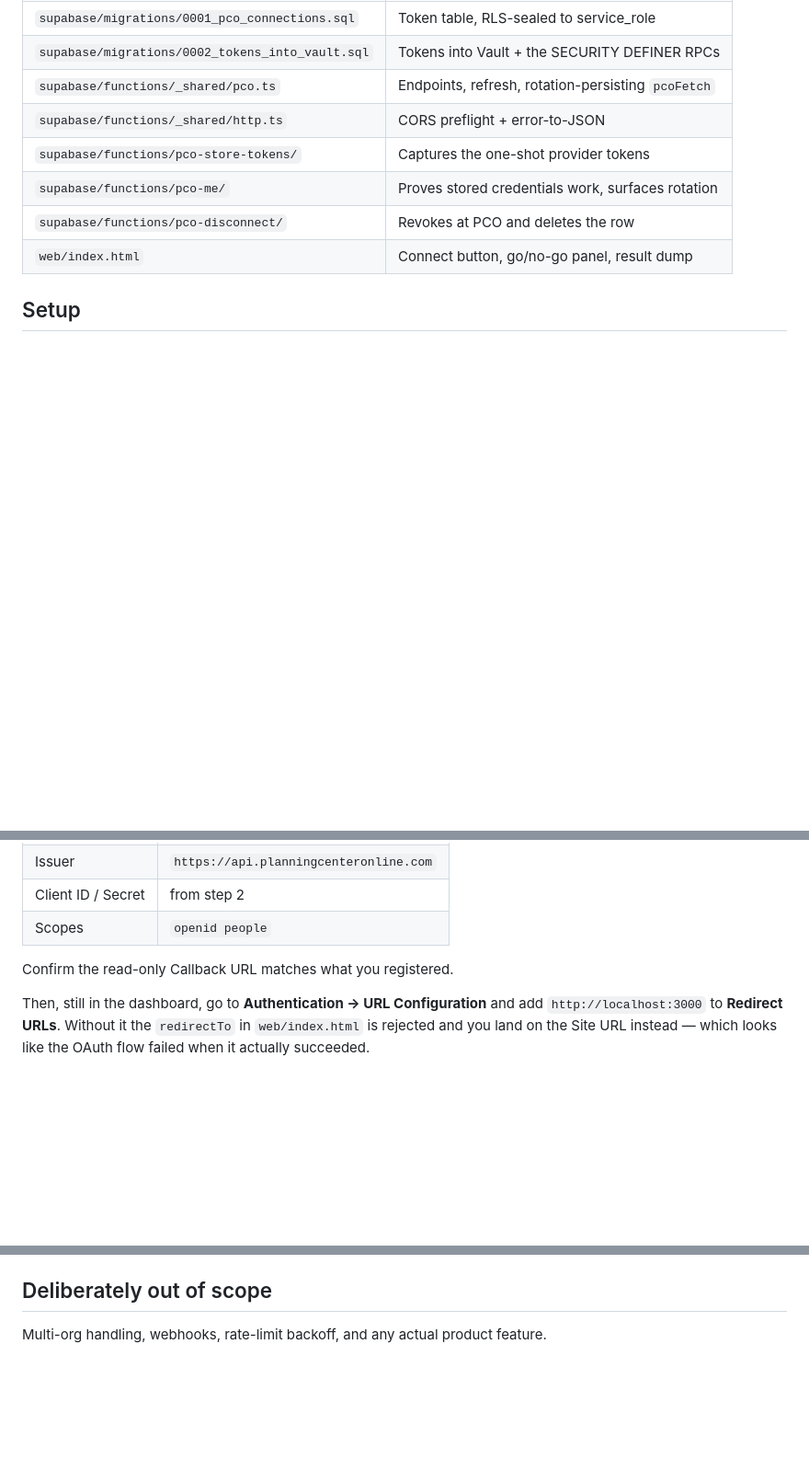
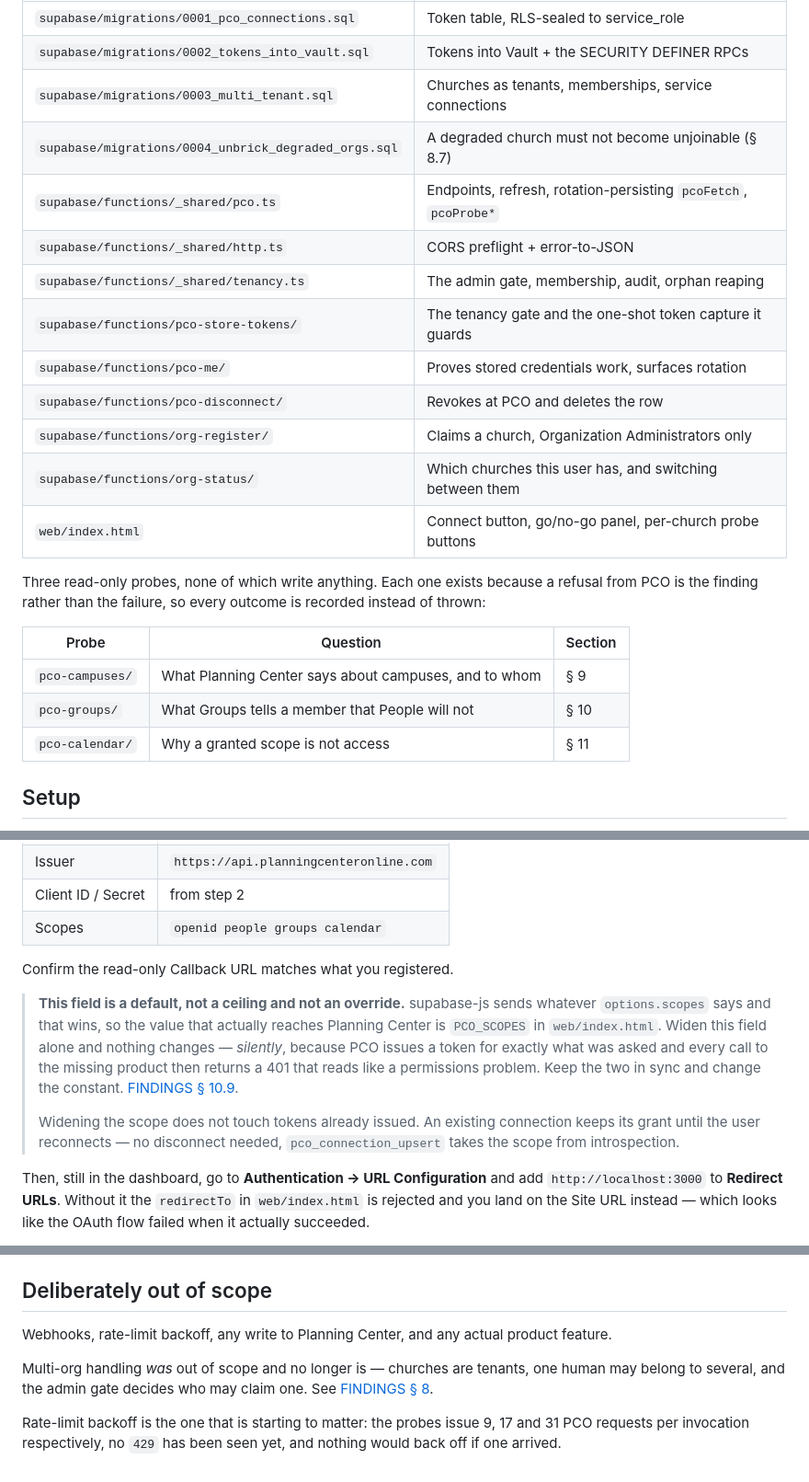
Before and after one commit to cmakohon/pco-exploration, a Markdown page: README.md, 3 parts joined by grey strips. Shown at 92% size. Rendered like a GitHub page; blank space fills up the shorter version.

Commit message:
Stop the README from teaching the trap it warns about
The setup table still told a reader to put `openid people` in the
Supabase provider's Scopes field, which is the exact configuration 10.9
records as silently doing nothing - the client's own scopes option
overrides it, PCO issues a token for what was asked, and the resulting
401 reads like a permissions problem. Follow the README as written and
you reproduce the afternoon it cost.

Multi-org handling was listed as out of scope. Section 8 is entirely
about it.

Also catches the file table up with four sections of work, and names
rate-limit backoff as the one remaining omission that is starting to
matter - 9, 17 and 31 requests per probe invocation, no 429 seen, and
nothing that would back off if one arrived.

Co-Authored-By: Claude Opus 5 (1M context) <noreply@anthropic.com>

```diff
--- a/README.md
+++ b/README.md
@@ -89,12 +89,27 @@ session.provider_token / provider_refresh_token   (once, never stored by Supabas
 |---|---|
 | `supabase/migrations/0001_pco_connections.sql` | Token table, RLS-sealed to service_role |
 | `supabase/migrations/0002_tokens_into_vault.sql` | Tokens into Vault + the SECURITY DEFINER RPCs |
-| `supabase/functions/_shared/pco.ts` | Endpoints, refresh, rotation-persisting `pcoFetch` |
+| `supabase/migrations/0003_multi_tenant.sql` | Churches as tenants, memberships, service connections |
+| `supabase/migrations/0004_unbrick_degraded_orgs.sql` | A degraded church must not become unjoinable (§ 8.7) |
+| `supabase/functions/_shared/pco.ts` | Endpoints, refresh, rotation-persisting `pcoFetch`, `pcoProbe*` |
 | `supabase/functions/_shared/http.ts` | CORS preflight + error-to-JSON |
-| `supabase/functions/pco-store-tokens/` | Captures the one-shot provider tokens |
+| `supabase/functions/_shared/tenancy.ts` | The admin gate, membership, audit, orphan reaping |
+| `supabase/functions/pco-store-tokens/` | The tenancy gate and the one-shot token capture it guards |
 | `supabase/functions/pco-me/` | Proves stored credentials work, surfaces rotation |
 | `supabase/functions/pco-disconnect/` | Revokes at PCO and deletes the row |
-| `web/index.html` | Connect button, go/no-go panel, result dump |
+| `supabase/functions/org-register/` | Claims a church, Organization Administrators only |
+| `supabase/functions/org-status/` | Which churches this user has, and switching between them |
+| `web/index.html` | Connect button, go/no-go panel, per-church probe buttons |
+
+Three read-only probes, none of which write anything. Each one exists because a
+refusal from PCO is the finding rather than the failure, so every outcome is
+recorded instead of thrown:
+
+| Probe | Question | Section |
+|---|---|---|
+| `pco-campuses/` | What Planning Center says about campuses, and to whom | § 9 |
+| `pco-groups/` | What Groups tells a member that People will not | § 10 |
+| `pco-calendar/` | Why a granted scope is not access | § 11 |
 
 ## Setup
 
@@ -117,9 +132,21 @@ Providers → Custom Providers → New Provider:
 | Provider ID | `custom:planning-center` |
 | Issuer | `https://api.planningcenteronline.com` |
 | Client ID / Secret | from step 2 |
-| Scopes | `openid people` |
+| Scopes | `openid people groups calendar` |
 
 Confirm the read-only Callback URL matches what you registered.
+
+> **This field is a default, not a ceiling and not an override.** supabase-js
+> sends whatever `options.scopes` says and that wins, so the value that actually
+> reaches Planning Center is `PCO_SCOPES` in `web/index.html`. Widen this field
+> alone and nothing changes — *silently*, because PCO issues a token for exactly
+> what was asked and every call to the missing product then returns a 401 that
+> reads like a permissions problem. Keep the two in sync and change the constant.
+> [FINDINGS § 10.9](FINDINGS.md).
+>
+> Widening the scope does not touch tokens already issued. An existing
+> connection keeps its grant until the user reconnects — no disconnect needed,
+> `pco_connection_upsert` takes the scope from introspection.
 
 Then, still in the dashboard, go to **Authentication → URL Configuration** and add
 `http://localhost:3000` to **Redirect URLs**. Without it the `redirectTo` in
@@ -239,5 +266,13 @@ Kept here only so they are impossible to miss:
 
 ## Deliberately out of scope
 
-Multi-org handling, webhooks, rate-limit backoff, and any
-actual product feature.
+Webhooks, rate-limit backoff, any write to Planning Center, and any actual
+product feature.
+
+Multi-org handling *was* out of scope and no longer is — churches are tenants,
+one human may belong to several, and the admin gate decides who may claim one.
+See [FINDINGS § 8](FINDINGS.md).
+
+Rate-limit backoff is the one that is starting to matter: the probes issue 9,
+17 and 31 PCO requests per invocation respectively, no `429` has been seen yet,
+and nothing would back off if one arrived.
```
